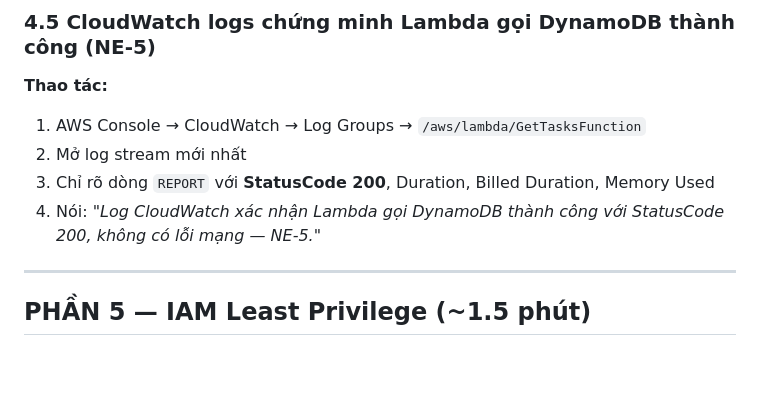
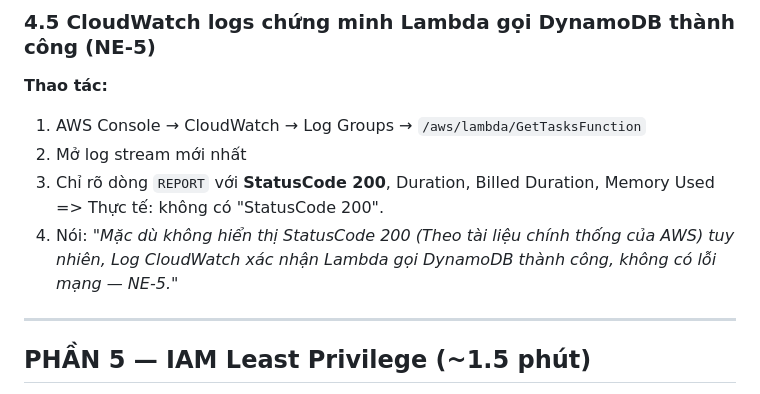
Before and after one commit to nhaajtdajt/Cloud-Project-2, a Markdown page: KICHBAN_VIDEO_DEMO.md, the part around one of its changes. GitHub-like rendering; blank space fills up the shorter version.

```diff
--- a/KICHBAN_VIDEO_DEMO.md
+++ b/KICHBAN_VIDEO_DEMO.md
@@ -206,7 +227,7 @@
 **Thao tác:**
 1. AWS Console → CloudWatch → Log Groups → `/aws/lambda/GetTasksFunction`
 2. Mở log stream mới nhất
-3. Chỉ rõ dòng `REPORT` với **StatusCode 200**, Duration, Billed Duration, Memory Used
-4. Nói: *"Log CloudWatch xác nhận Lambda gọi DynamoDB thành công với StatusCode 200, không có lỗi mạng — NE-5."*
+3. Chỉ rõ dòng `REPORT` với **StatusCode 200**, Duration, Billed Duration, Memory Used => Thực tế: không có "StatusCode 200".
+4. Nói: *"Mặc dù không hiển thị StatusCode 200 (Theo tài liệu chính thống của AWS) tuy nhiên, Log CloudWatch xác nhận Lambda gọi DynamoDB thành công, không có lỗi mạng — NE-5."*
 
 ---
```
Also changed, not shown: other parts of KICHBAN_VIDEO_DEMO.md (+30 -4 lines).
